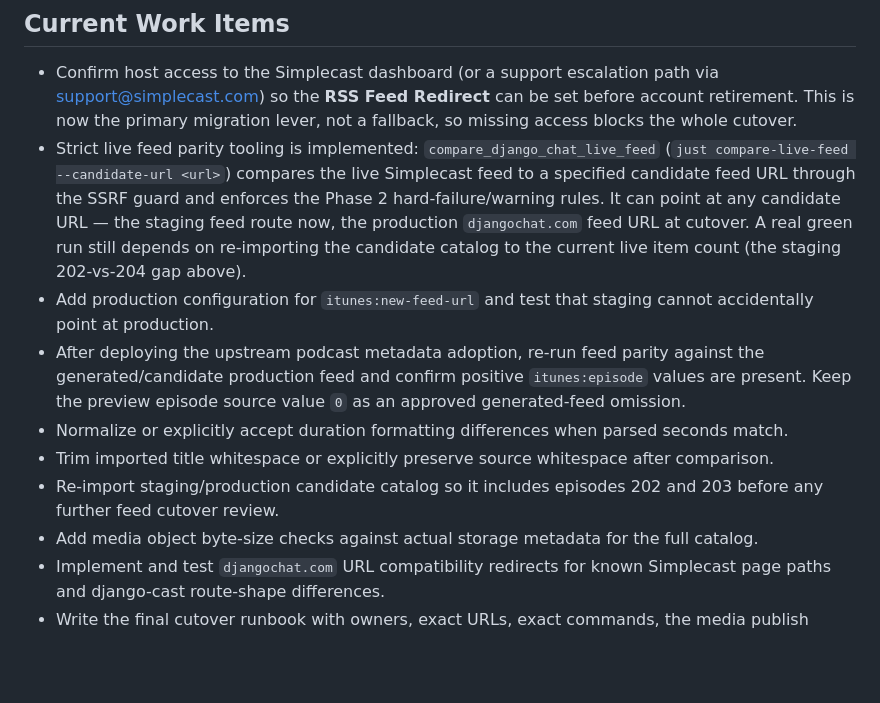
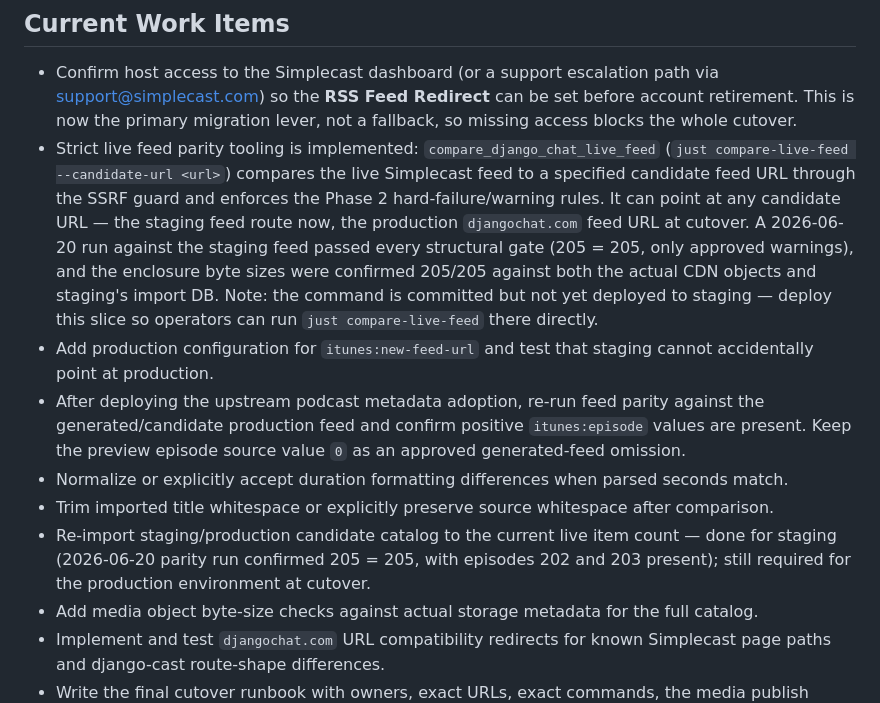
Before and after one commit to ephes/django-chat, a Markdown page: docs/feed-cutover-analysis.md, the part around one of its changes. Drawn GitHub-style; blank space fills up the shorter version.

```diff
--- a/docs/feed-cutover-analysis.md
+++ b/docs/feed-cutover-analysis.md
@@ -662,8 +694,11 @@ Long term:
   feed to a specified candidate feed URL through the SSRF guard and enforces the
   Phase 2 hard-failure/warning rules. It can point at any candidate URL — the
   staging feed route now, the production `djangochat.com` feed URL at cutover. A
-  real green run still depends on re-importing the candidate catalog to the
-  current live item count (the staging 202-vs-204 gap above).
+  2026-06-20 run against the staging feed passed every structural gate
+  (205 = 205, only approved warnings), and the enclosure byte sizes were
+  confirmed 205/205 against both the actual CDN objects and staging's import DB.
+  Note: the command is committed but not yet deployed to staging — deploy this
+  slice so operators can run `just compare-live-feed` there directly.
 - Add production configuration for `itunes:new-feed-url` and test that staging
   cannot accidentally point at production.
 - After deploying the upstream podcast metadata adoption, re-run feed parity
@@ -674,8 +709,9 @@ Long term:
   seconds match.
 - Trim imported title whitespace or explicitly preserve source whitespace after
   comparison.
-- Re-import staging/production candidate catalog so it includes episodes 202
-  and 203 before any further feed cutover review.
+- Re-import staging/production candidate catalog to the current live item count —
+  done for staging (2026-06-20 parity run confirmed 205 = 205, with episodes 202
+  and 203 present); still required for the production environment at cutover.
 - Add media object byte-size checks against actual storage metadata for the
   full catalog.
 - Implement and test `djangochat.com` URL compatibility redirects for known
```
Also changed, not shown: other parts of docs/feed-cutover-analysis.md (+40 -8 lines), docs/implementation-status.md (+8 -3 lines).
